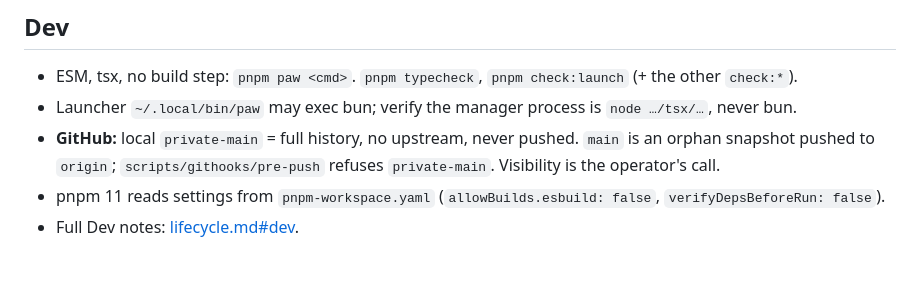
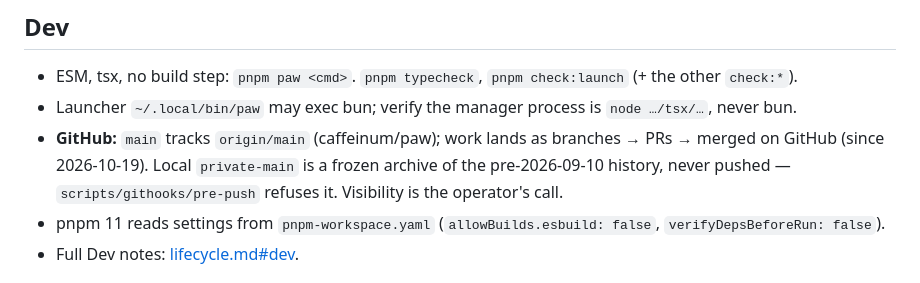
Before and after one commit to caffeinum/paw, a Markdown page: CLAUDE.md, the part around the change. GitHub-like rendering.

```diff
--- a/CLAUDE.md
+++ b/CLAUDE.md
@@ -225,8 +225,9 @@ Each entry: what it is + the most load-bearing rule. Full notes behind the link.
 ## Dev
 - ESM, tsx, no build step: `pnpm paw <cmd>`. `pnpm typecheck`, `pnpm check:launch` (+ the other `check:*`).
 - Launcher `~/.local/bin/paw` may exec bun; verify the manager process is `node …/tsx/…`, never bun.
-- **GitHub:** local `private-main` = full history, no upstream, never pushed. `main` is an orphan
-  snapshot pushed to `origin`; `scripts/githooks/pre-push` refuses `private-main`. Visibility is the operator's call.
+- **GitHub:** `main` tracks `origin/main` (caffeinum/paw); work lands as branches → PRs → merged on GitHub
+  (since 2026-10-19). Local `private-main` is a frozen archive of the pre-2026-09-10 history, never pushed —
+  `scripts/githooks/pre-push` refuses it. Visibility is the operator's call.
 - pnpm 11 reads settings from `pnpm-workspace.yaml` (`allowBuilds.esbuild: false`, `verifyDepsBeforeRun: false`).
 - Full Dev notes: [lifecycle.md#dev](docs/notes/lifecycle.md#dev).
 
```
Also changed, not shown: docs/notes/lifecycle.md (+1 -0 lines).
